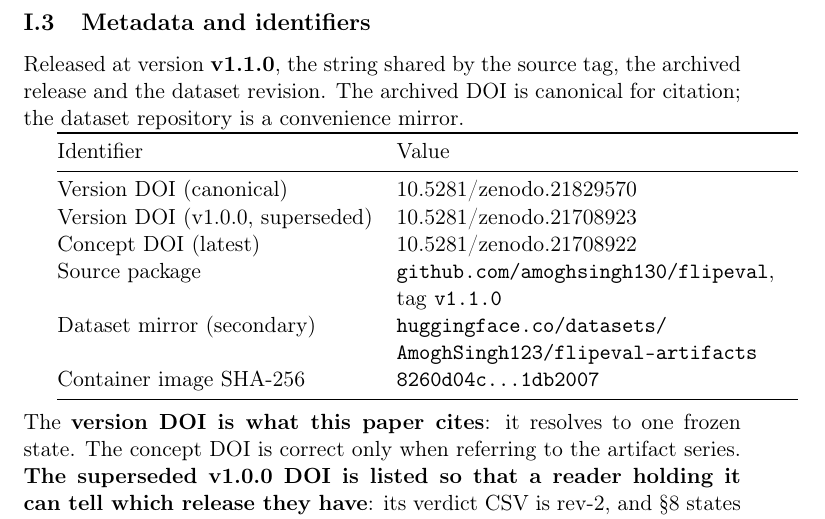
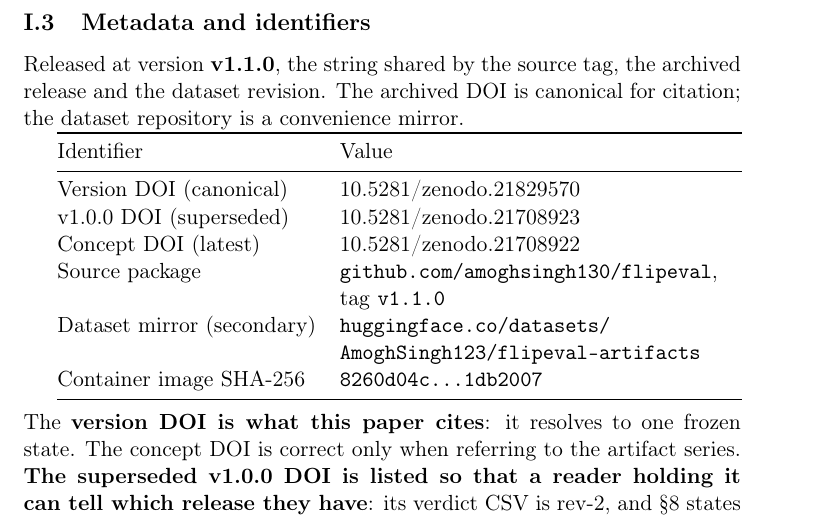
Before and after one commit to amoghsingh130/flipeval, a LaTeX paper (paper/main.tex, which reads paper/sections/appendix_artifacts_detail.tex): part of page 66 of 103, cut so that both start at the same text. Compiled offline with pdfLaTeX.

Commit message:
Shorten one appendix table label to fit the text measure
TYPOGRAPHIC ONLY. No scientific, registration or numeric change.

Candidate 3 failed the project's own tools/check_layout.py gate: page 66,
Appendix I.3 "Metadata and identifiers", carried ink 16.9pt past the text
block. No body page (1-32) was affected.

The overfull hbox was at this file's tabular, lines 197-210. Cause was two
individually-correct changes meeting: the compression pass narrowed the
column spec to p{0.56\linewidth} (from 0.62), and the release pass added a
"Version DOI (v1.0.0, superseded)" row whose label is the longest in the
auto-sized l column. Together they exceed \linewidth.

Established causally rather than inferred. In a throwaway build copy,
deleting only that row moved the overfull from 28.81pt to 0.32pt; shortening
only its label does the same and leaves the row in place. After the change
check_layout.py reports OK and the page count is unchanged at 103.

Unchanged: the \priorversiondoi macro, the DOI it resolves to, the table
structure, the column spec, the font size, the margins, and every word of
scientific prose. Only the label text is shorter.

Co-Authored-By: Claude Opus 5 <noreply@anthropic.com>

```diff
--- a/paper/sections/appendix_artifacts_detail.tex
+++ b/paper/sections/appendix_artifacts_detail.tex
@@ -200,7 +200,15 @@ Identifier & Value \\
 \midrule
 % ANONYMITY 2026-07-31: routed through main.tex macros for the TMLR build.
 Version DOI (canonical) & \versiondoi \\
-Version DOI (v1.0.0, superseded) & \priorversiondoi \\
+% SHORTENED 2026-08-07, TYPOGRAPHIC ONLY. "Version DOI (v1.0.0, superseded)" was
+% the longest label in this auto-sized l column and pushed the tabular 16.9pt
+% past the text measure on the rendered page, failing tools/check_layout.py.
+% Cause was two individually-correct changes meeting: the column narrowed to
+% p{0.56\linewidth} in the compression pass, and this row was added in the
+% release pass. Proven by deleting this row alone: overfull 28.81pt -> 0.32pt.
+% The DOI macro, its value, the table structure, the font size and the margins
+% are all unchanged. Only the label text is shorter.
+v1.0.0 DOI (superseded) & \priorversiondoi \\
 Concept DOI (latest) & \conceptdoi \\
 Source package & \repopath, tag \texttt{v1.1.0} \\
 Dataset mirror (secondary) & \datasetpath \\
```
